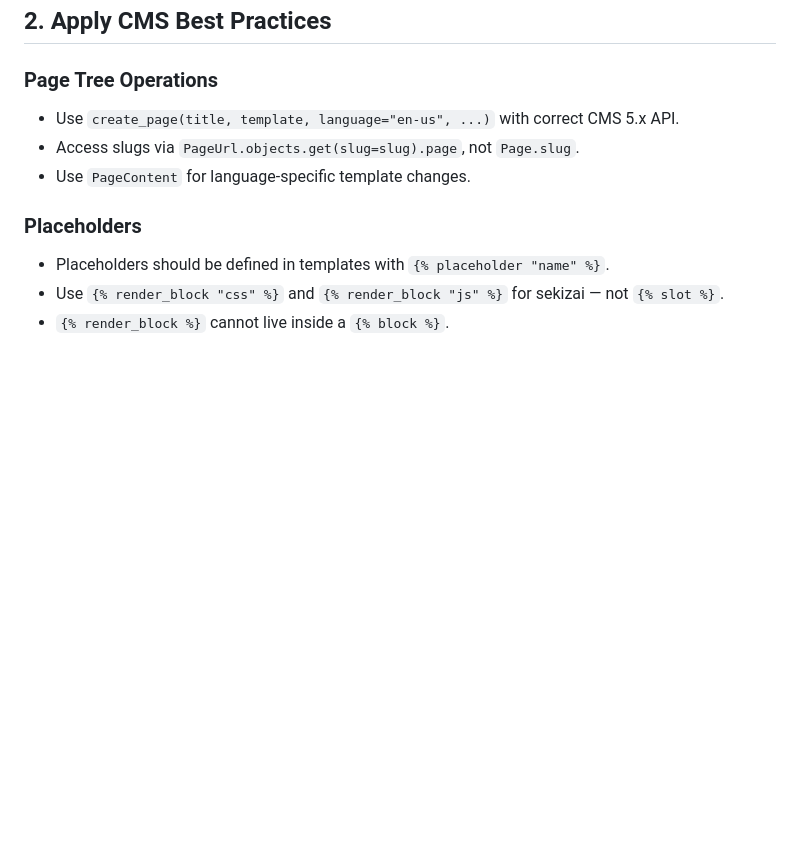
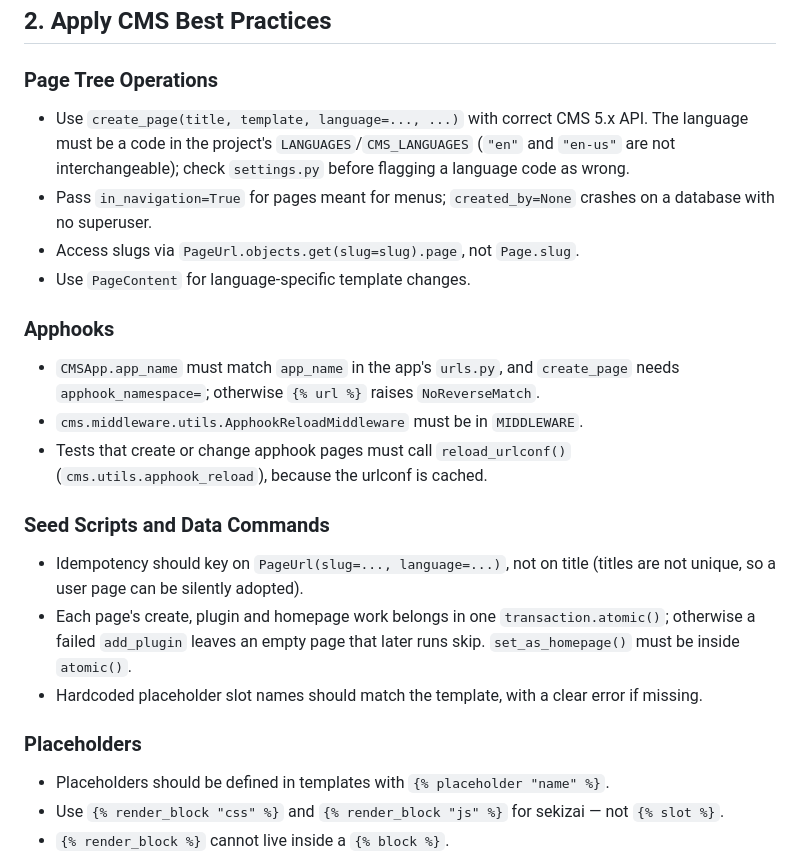
Before and after one commit to growlf/djangocms-agent, a Markdown page: skills/djangocms-reviewer/SKILL.md, the part around the change. GitHub-like rendering; blank space fills up the shorter version.

Commit message:
docs: reviewer skill drops hardcoded en-us, adds apphook and seed-script checks
Follow-up to #6: the testsite exercise showed the reviewer skill told
reviewers to use language="en-us" (project-specific) and had no checks for
apphook app_name/namespace, ApphookReloadMiddleware, reload_urlconf in tests,
slug+language seed idempotency, atomic() or created_by.

```diff
--- a/skills/djangocms-reviewer/SKILL.md
+++ b/skills/djangocms-reviewer/SKILL.md
@@ -36,9 +36,22 @@ cms-visible behavior: page rendering, placeholder content, menu output.
 
 ### Page Tree Operations
 
-- Use `create_page(title, template, language="en-us", ...)` with correct CMS 5.x API.
+- Use `create_page(title, template, language=..., ...)` with correct CMS 5.x API. The language must be a code in the project's `LANGUAGES`/`CMS_LANGUAGES` (`"en"` and `"en-us"` are not interchangeable); check `settings.py` before flagging a language code as wrong.
+- Pass `in_navigation=True` for pages meant for menus; `created_by=None` crashes on a database with no superuser.
 - Access slugs via `PageUrl.objects.get(slug=slug).page`, not `Page.slug`.
 - Use `PageContent` for language-specific template changes.
+
+### Apphooks
+
+- `CMSApp.app_name` must match `app_name` in the app's `urls.py`, and `create_page` needs `apphook_namespace=`; otherwise `{% url %}` raises `NoReverseMatch`.
+- `cms.middleware.utils.ApphookReloadMiddleware` must be in `MIDDLEWARE`.
+- Tests that create or change apphook pages must call `reload_urlconf()` (`cms.utils.apphook_reload`), because the urlconf is cached.
+
+### Seed Scripts and Data Commands
+
+- Idempotency should key on `PageUrl(slug=..., language=...)`, not on title (titles are not unique, so a user page can be silently adopted).
+- Each page's create, plugin and homepage work belongs in one `transaction.atomic()`; otherwise a failed `add_plugin` leaves an empty page that later runs skip. `set_as_homepage()` must be inside `atomic()`.
+- Hardcoded placeholder slot names should match the template, with a clear error if missing.
 
 ### Placeholders
 
```
Also changed, not shown: CHANGELOG.md (+1 -0 lines).
